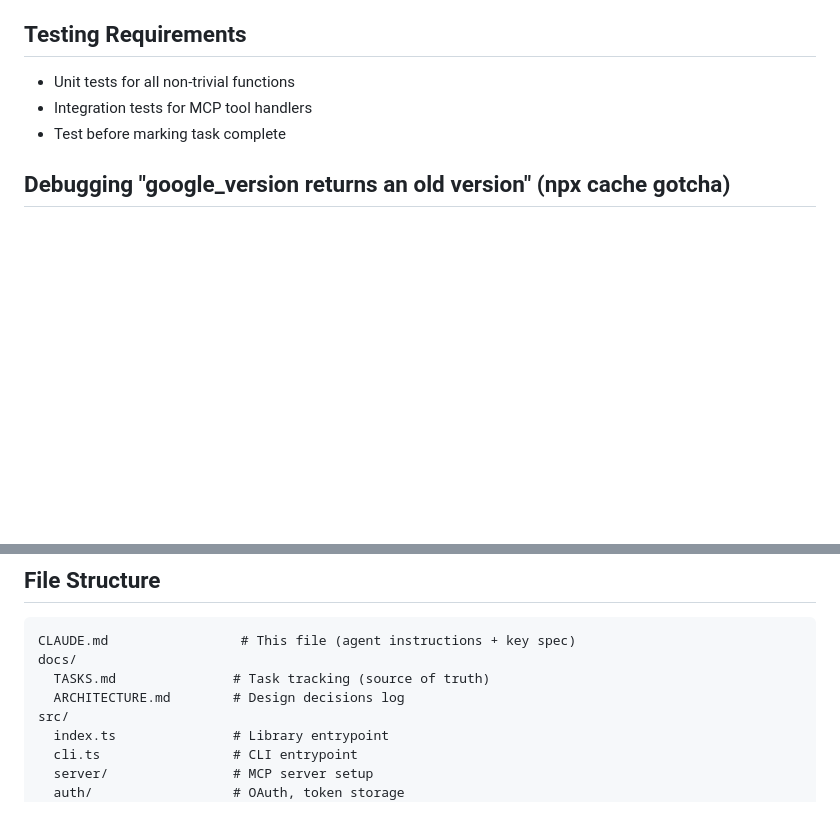
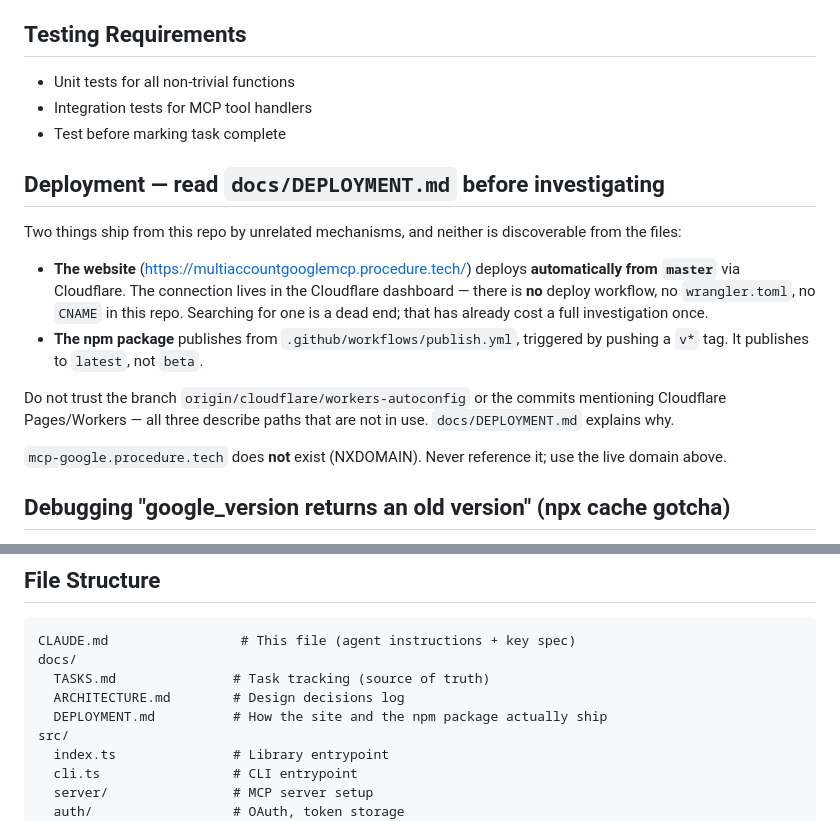
Before and after one commit to bkbaheti/google-multi-account-mcp, a Markdown page: CLAUDE.md, 2 parts joined by grey strips. Drawn GitHub-style; blank space fills up the shorter version.

```diff
--- a/CLAUDE.md
+++ b/CLAUDE.md
@@ -174,6 +174,17 @@ This CLAUDE.md contains inlined spec sections that may evolve.
 - Integration tests for MCP tool handlers
 - Test before marking task complete
 
+## Deployment — read `docs/DEPLOYMENT.md` before investigating
+
+Two things ship from this repo by unrelated mechanisms, and neither is discoverable from the files:
+
+- **The website** (https://multiaccountgooglemcp.procedure.tech/) deploys **automatically from `master`** via Cloudflare. The connection lives in the Cloudflare dashboard — there is **no** deploy workflow, no `wrangler.toml`, no `CNAME` in this repo. Searching for one is a dead end; that has already cost a full investigation once.
+- **The npm package** publishes from `.github/workflows/publish.yml`, triggered by pushing a `v*` tag. It publishes to `latest`, not `beta`.
+
+Do not trust the branch `origin/cloudflare/workers-autoconfig` or the commits mentioning Cloudflare Pages/Workers — all three describe paths that are not in use. `docs/DEPLOYMENT.md` explains why.
+
+`mcp-google.procedure.tech` does **not** exist (NXDOMAIN). Never reference it; use the live domain above.
+
 ## Debugging "google_version returns an old version" (npx cache gotcha)
 
 `google_version` reads `dist/build-info.json` next to the server's compiled JS (see `loadBuildInfo` in `src/server/index.ts`), which is generated from `package.json` + `git rev-parse --short HEAD` by `scripts/generate-build-info.js` during `pnpm build`. So a stale version reading from `google_version` means one of two things:
@@ -204,6 +215,7 @@ CLAUDE.md                 # This file (agent instructions + key spec)
 docs/
   TASKS.md               # Task tracking (source of truth)
   ARCHITECTURE.md        # Design decisions log
+  DEPLOYMENT.md          # How the site and the npm package actually ship
 src/
   index.ts               # Library entrypoint
   cli.ts                 # CLI entrypoint
```
Also changed, not shown: docs/DEPLOYMENT.md (added, +65 -0 lines).
